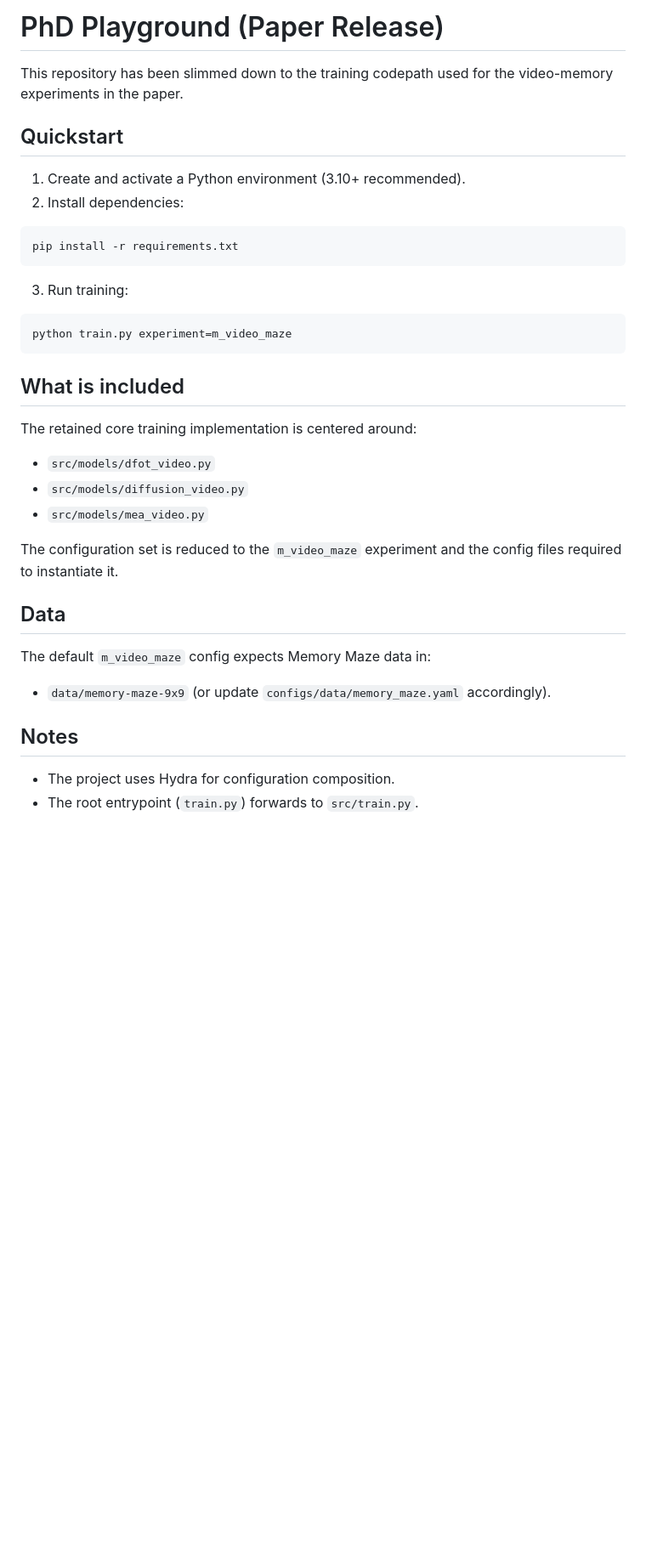
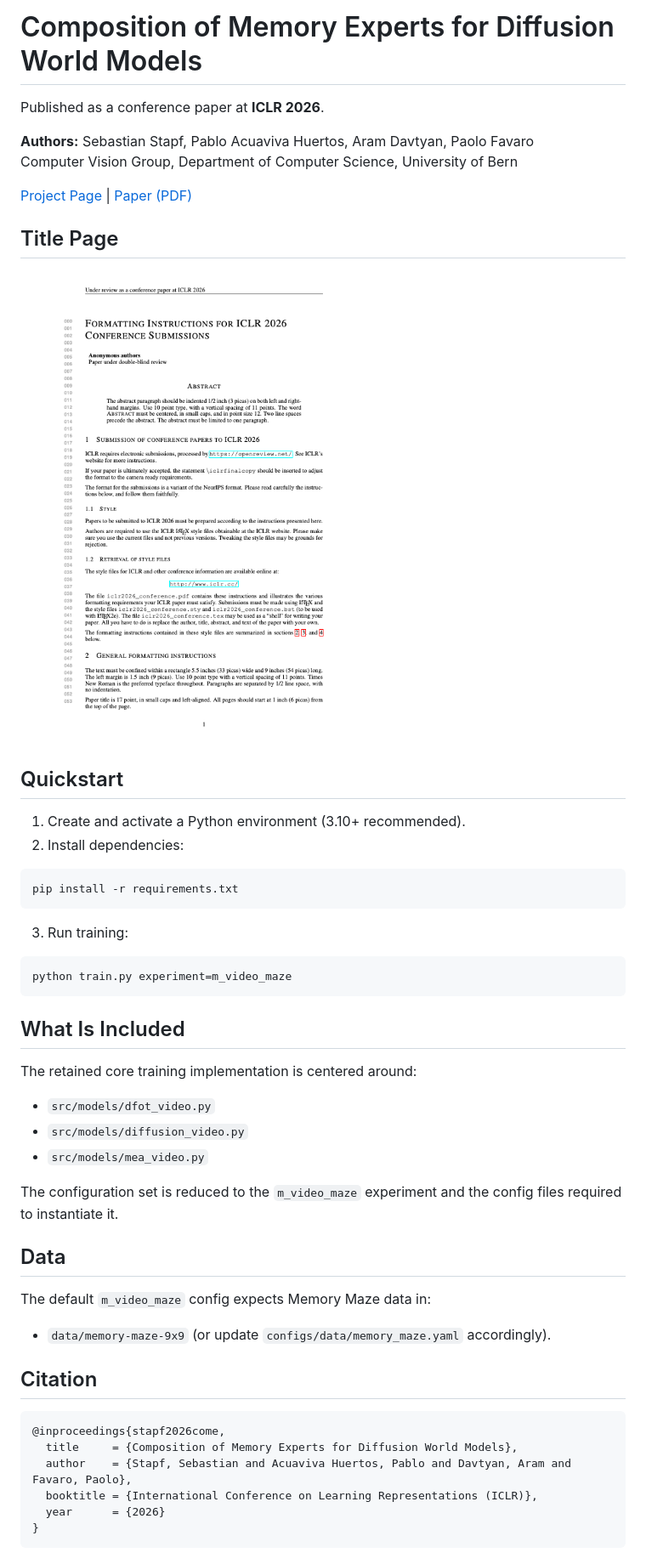
Before and after one commit to Wiqzard/composition-of-memory-experts, a Markdown page: README.md, the part around the change. Shown: that part at 85% size. GitHub-like rendering; pictures changed too: docs/assets/title-page.png (added); blank space fills up the shorter version.

Commit message:
Update README and website for ICLR 2026 camera-ready metadata

````diff
--- a/README.md
+++ b/README.md
@@ -1,6 +1,15 @@
-# PhD Playground (Paper Release)
+# Composition of Memory Experts for Diffusion World Models
 
-This repository has been slimmed down to the training codepath used for the video-memory experiments in the paper.
+Published as a conference paper at **ICLR 2026**.
+
+**Authors:** Sebastian Stapf, Pablo Acuaviva Huertos, Aram Davtyan, Paolo Favaro
+Computer Vision Group, Department of Computer Science, University of Bern
+
+[Project Page](https://wiqzard.github.io/composition-of-memory-experts/) | [Paper (PDF)](docs/paper.pdf)
+
+## Title Page
+
+![Title page](docs/assets/title-page.png)
 
 ## Quickstart
 
@@ -17,7 +26,7 @@ pip install -r requirements.txt
 python train.py experiment=m_video_maze
 ```
 
-## What is included
+## What Is Included
 
 The retained core training implementation is centered around:
 - `src/models/dfot_video.py`
@@ -29,10 +38,15 @@ The configuration set is reduced to the `m_video_maze` experiment and the config
 ## Data
 
 The default `m_video_maze` config expects Memory Maze data in:
-
 - `data/memory-maze-9x9` (or update `configs/data/memory_maze.yaml` accordingly).
 
-## Notes
+## Citation
 
-- The project uses Hydra for configuration composition.
-- The root entrypoint (`train.py`) forwards to `src/train.py`.
+```bibtex
+@inproceedings{stapf2026come,
+  title     = {Composition of Memory Experts for Diffusion World Models},
+  author    = {Stapf, Sebastian and Acuaviva Huertos, Pablo and Davtyan, Aram and Favaro, Paolo},
+  booktitle = {International Conference on Learning Representations (ICLR)},
+  year      = {2026}
+}
+```
````
Also changed, not shown: 2 other files.
